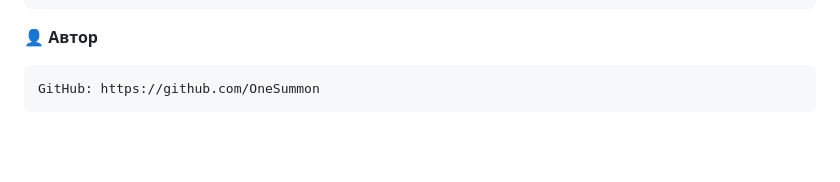
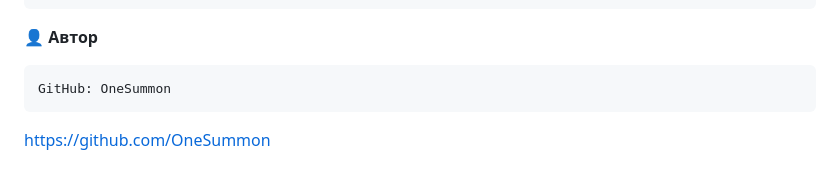
Before and after one commit to OneSummon/BLOG-API, a Markdown page: README.md, the part around the change. Drawn GitHub-style; blank space fills up the shorter version.

````diff
--- a/README.md
+++ b/README.md
@@ -217,5 +217,6 @@ Uvicorn - ASGI сервер
 
 👤 **Автор**
 ```
-GitHub: https://github.com/OneSummon
+GitHub: OneSummon
 ```
+https://github.com/OneSummon
````
